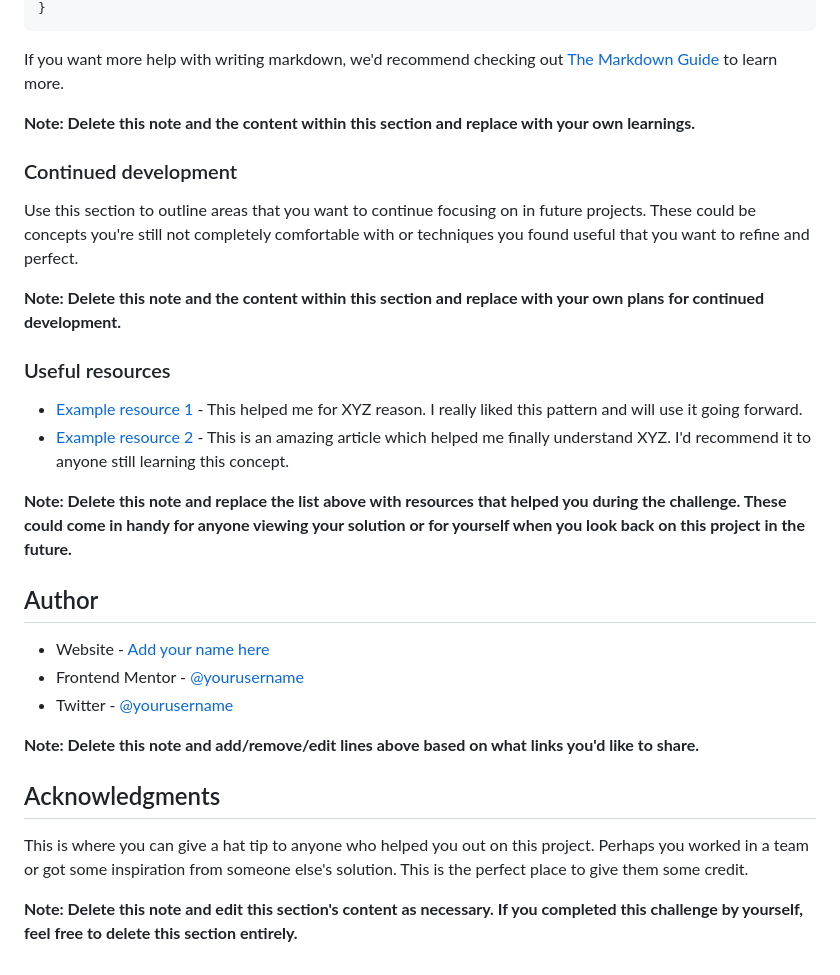
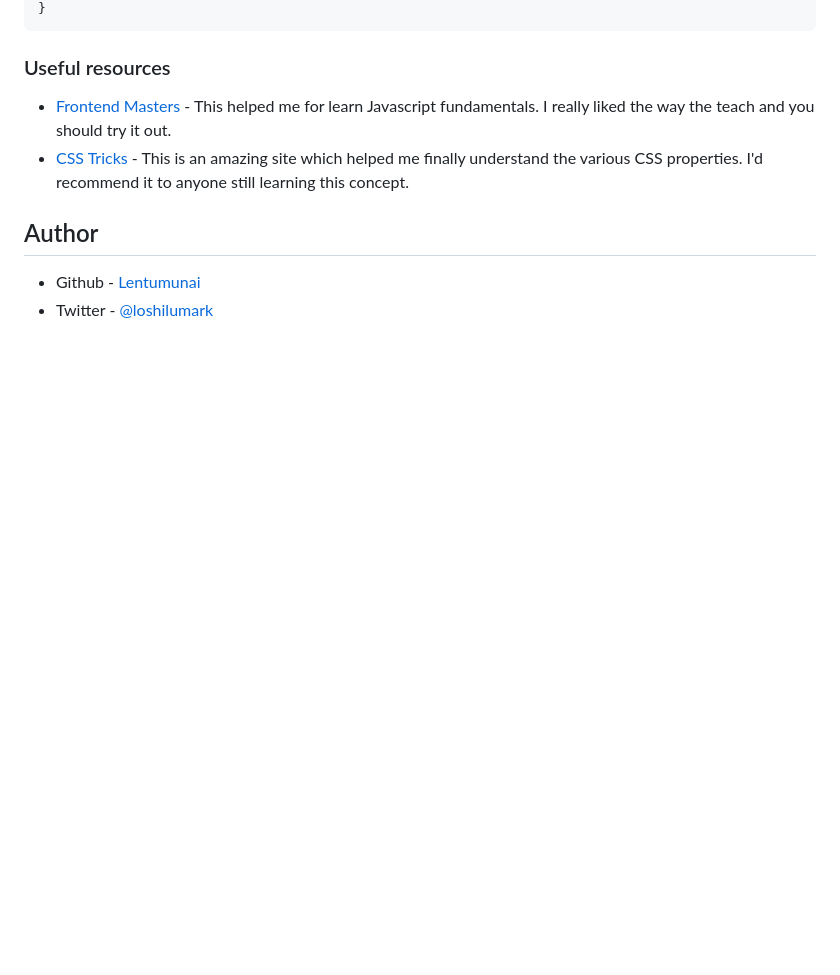
Before and after one commit to Lentumunai-Mark/NFT-card, a Markdown page: README.md, the part around the change printed below. GitHub-like rendering; blank space fills up the shorter version.

````diff
--- a/README.md
+++ b/README.md
@@ -79,33 +63,12 @@ const proudOfThisFunc = () => {
 }
 ```
 
-If you want more help with writing markdown, we'd recommend checking out [The Markdown Guide](https://www.markdownguide.org/) to learn more.
-
-**Note: Delete this note and the content within this section and replace with your own learnings.**
-
-### Continued development
-
-Use this section to outline areas that you want to continue focusing on in future projects. These could be concepts you're still not completely comfortable with or techniques you found useful that you want to refine and perfect.
-
-**Note: Delete this note and the content within this section and replace with your own plans for continued development.**
-
 ### Useful resources
 
-- [Example resource 1](https://www.example.com) - This helped me for XYZ reason. I really liked this pattern and will use it going forward.
-- [Example resource 2](https://www.example.com) - This is an amazing article which helped me finally understand XYZ. I'd recommend it to anyone still learning this concept.
-
-**Note: Delete this note and replace the list above with resources that helped you during the challenge. These could come in handy for anyone viewing your solution or for yourself when you look back on this project in the future.**
+- [Frontend Masters](https://frontendmasters.com/) - This helped me for learn Javascript fundamentals. I really liked the way the teach and you should try it out.
+- [CSS Tricks](https://css-tricks.com/) - This is an amazing site which helped me finally understand the various CSS properties. I'd recommend it to anyone still learning this concept.
 
 ## Author
 
-- Website - [Add your name here](https://www.your-site.com)
-- Frontend Mentor - [@yourusername](https://www.frontendmentor.io/profile/yourusername)
-- Twitter - [@yourusername](https://www.twitter.com/yourusername)
-
-**Note: Delete this note and add/remove/edit lines above based on what links you'd like to share.**
-
-## Acknowledgments
-
-This is where you can give a hat tip to anyone who helped you out on this project. Perhaps you worked in a team or got some inspiration from someone else's solution. This is the perfect place to give them some credit.
-
-**Note: Delete this note and edit this section's content as necessary. If you completed this challenge by yourself, feel free to delete this section entirely.**
+- Github - [Lentumunai](https://www.github.com/geez-god)
+- Twitter - [@loshilumark](https://www.twitter.com/loshilumark)
````
Also changed, not shown: other parts of README.md (+15 -31 lines), images/active.png (added), images/desktop.png (added), 1 other file.
